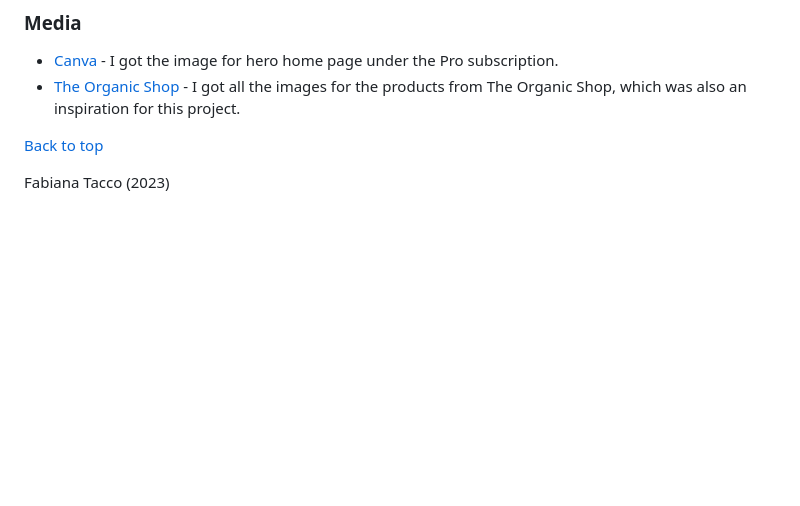
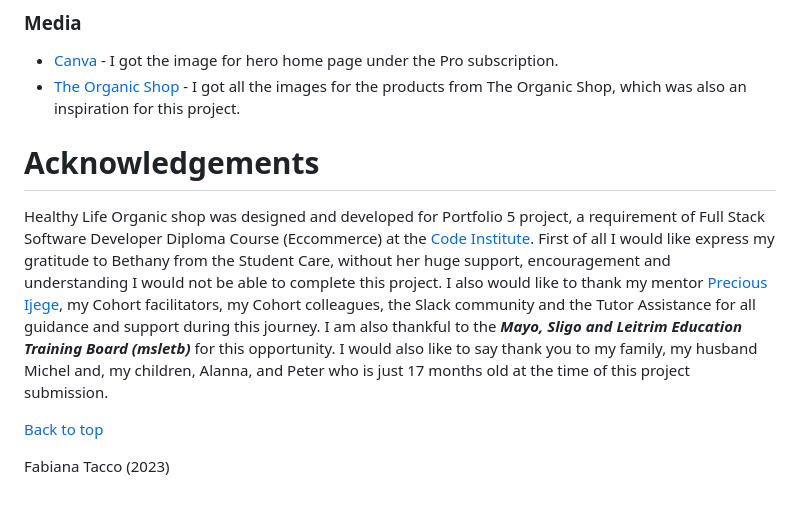
Before and after one commit to fmstacco/healthylife-organicshop, a Markdown page: README.md, the part around the change. GitHub-like rendering; blank space fills up the shorter version.

Commit message:
Add acknowledgets topic to README

```diff
--- a/README.md
+++ b/README.md
@@ -312,6 +312,10 @@ The performance score of 73% can be significantly enhanced by simply resizing al
 * [Canva](https://canva.com/) - I got the image for hero home page under the Pro subscription.
 * [The Organic Shop](https://theorganicshop.ie/) - I got all the images for the products from The Organic Shop, which was also an inspiration for this project.
 
+# Acknowledgements
+
+Healthy Life Organic shop was designed and developed for Portfolio 5 project, a requirement of Full Stack Software Developer Diploma Course (Eccommerce) at the [Code Institute](https://codeinstitute.net/). First of all I would like express my gratitude to Bethany from the Student Care, without her huge support, encouragement and understanding I would not be able to complete this project. I also would like to thank my mentor [Precious Ijege](https://www.linkedin.com/in/precious-ijege-908a00168/), my Cohort facilitators, my Cohort colleagues, the Slack community and the Tutor Assistance for all guidance and support during this journey. I am also thankful to the ***Mayo, Sligo and Leitrim Education Training Board (msletb)*** for this opportunity. I  would also like to say thank you to my family, my husband Michel and, my children, Alanna, and Peter who is just 17 months old at the time of this project submission.
+
 [Back to top](<#table-of-content>)
 
 Fabiana Tacco (2023)
```
